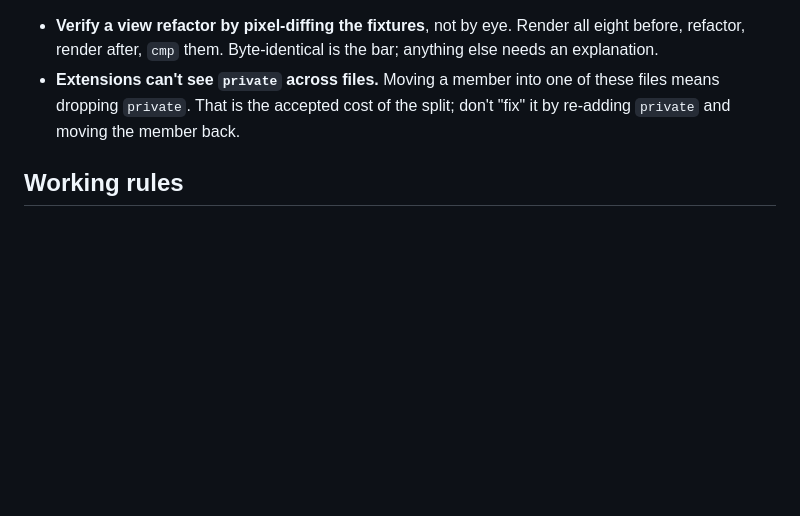
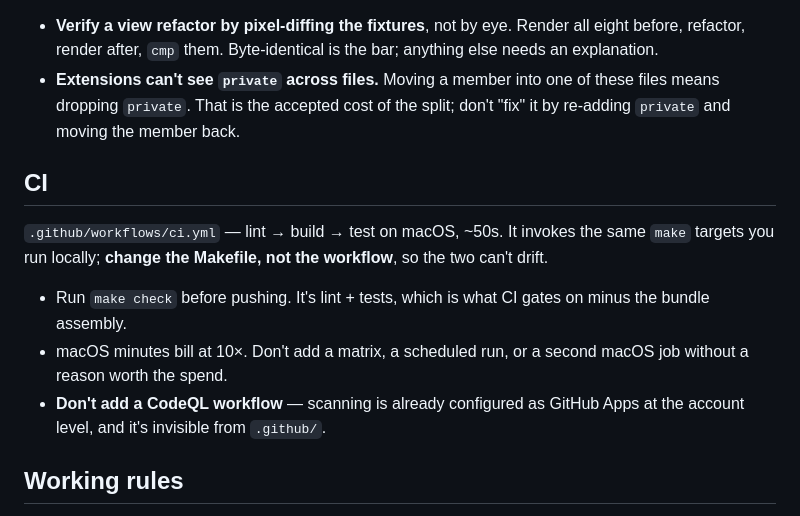
Before and after one commit to shaaaaawn/pier, a Markdown page: CLAUDE.md, the part around the change. Drawn GitHub-style; blank space fills up the shorter version.

```diff
--- a/CLAUDE.md
+++ b/CLAUDE.md
@@ -251,6 +251,19 @@ as extensions of one type — see `docs/architecture.md`. Two rules:
   these files means dropping `private`. That is the accepted cost of the split;
   don't "fix" it by re-adding `private` and moving the member back.
 
+## CI
+
+`.github/workflows/ci.yml` — lint → build → test on macOS, ~50s. It invokes the
+same `make` targets you run locally; **change the Makefile, not the workflow**,
+so the two can't drift.
+
+- Run `make check` before pushing. It's lint + tests, which is what CI gates on
+  minus the bundle assembly.
+- macOS minutes bill at 10×. Don't add a matrix, a scheduled run, or a second
+  macOS job without a reason worth the spend.
+- **Don't add a CodeQL workflow** — scanning is already configured as GitHub
+  Apps at the account level, and it's invisible from `.github/`.
+
 ## Working rules
 
 - **Never validate against a stale binary.** UI and runtime claims must be
```
Also changed, not shown: README.md (+24 -0 lines).
